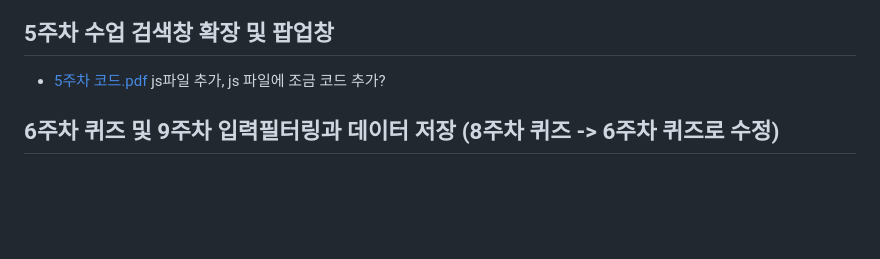
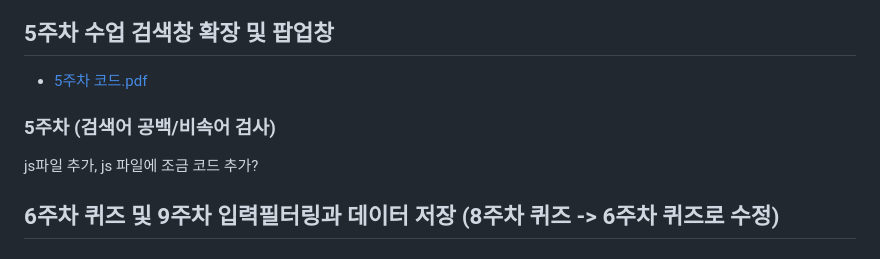
Before and after one commit to Minju0980/Web, a Markdown page: readme.md, the part around the change. GitHub-like rendering; blank space fills up the shorter version.

Commit message:
5주차 공백/비속어 검사

```diff
--- a/readme.md
+++ b/readme.md
@@ -54,6 +54,8 @@ This project is a starting point for a Web application.
 
 ## 5주차 수업 검색창 확장 및 팝업창
 - [5주차 코드.pdf](https://github.com/user-attachments/files/19559759/5.pdf)
+### 5주차 (검색어 공백/비속어 검사)
+
 js파일 추가, js 파일에 조금 코드 추가?
 ## 6주차 퀴즈 및 9주차 입력필터링과 데이터 저장 (8주차 퀴즈 -> 6주차 퀴즈로 수정)
 ### 6주차 퀴즈(로그아웃 화면(메인화면으로 이동))
```
